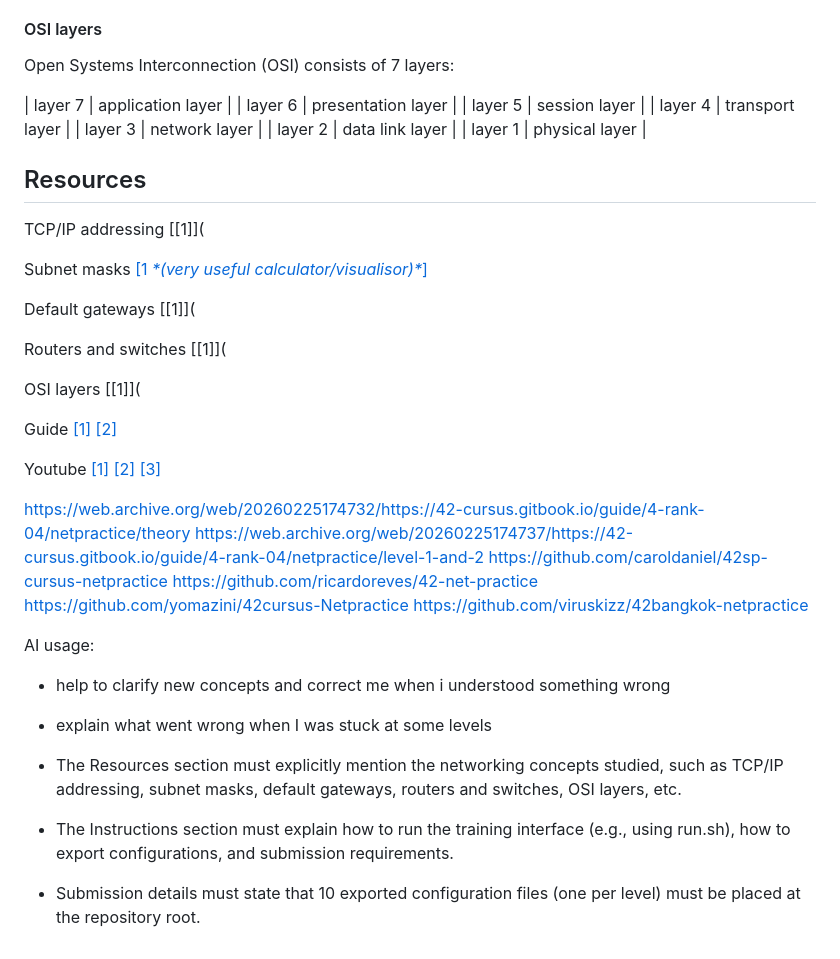
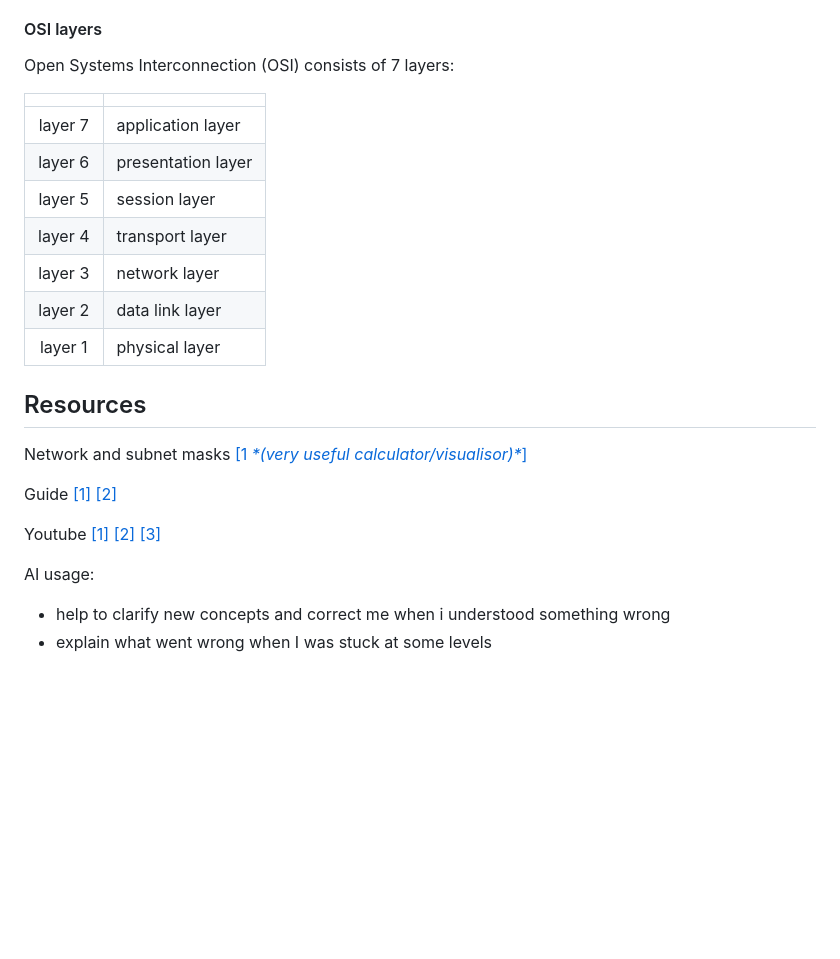
Before and after one commit to karlacwm/42, a Markdown page: README.md, the part around one of its changes. Drawn GitHub-style; blank space fills up the shorter version.

```diff
--- a/README.md
+++ b/README.md
@@ -88,6 +89,8 @@ When devices from different routers want to communicate, a route from the device
 #### OSI layers
 Open Systems Interconnection (OSI) consists of 7 layers:
 
+|  |  |
+| :---: | :--- |
 | layer 7 | application layer |
 | layer 6 | presentation layer |
 | layer 5 | session layer |
@@ -98,50 +101,20 @@ Open Systems Interconnection (OSI) consists of 7 layers:
 
 
 ## Resources
-TCP/IP addressing
-[[1]](
-
-Subnet masks
+Network and subnet masks
 [[1 *\*(very useful calculator/visualisor)\**]](https://wintelguy.com/ip-mask-visualizer.pl)
 
-Default gateways
-[[1]](
-
-Routers and switches
-[[1]](
-
-OSI layers
-[[1]](
-
 Guide
-[[1]](https://42-cursus.gitbook.io/guide/4-rank-04/netpractice)
-[[2]](http://medium.com/@imyzf/netpractice-2d2b39b6cf0a)
+[[1]](http://medium.com/@imyzf/netpractice-2d2b39b6cf0a)
+[[2]](https://42-cursus.gitbook.io/guide/4-rank-04/netpractice)
+<!-- https://web.archive.org/web/20260225174732/https://42-cursus.gitbook.io/guide/4-rank-04/netpractice/theory
+https://web.archive.org/web/20260225174737/https://42-cursus.gitbook.io/guide/4-rank-04/netpractice/level-1-and-2 -->
 
 Youtube
 [[1]](https://www.youtube.com/playlist?list=PLIhvC56v63IKrRHh3gvZZBAGvsvOhwrRF)
 [[2]](https://www.youtube.com/watch?v=_IOZ8_cPgu8)
 [[3]](https://www.youtube.com/watch?v=HQUw0CfQWAM)
 
-
-https://web.archive.org/web/20260225174732/https://42-cursus.gitbook.io/guide/4-rank-04/netpractice/theory
-https://web.archive.org/web/20260225174737/https://42-cursus.gitbook.io/guide/4-rank-04/netpractice/level-1-and-2
-https://github.com/caroldaniel/42sp-cursus-netpractice
-https://github.com/ricardoreves/42-net-practice
-https://github.com/yomazini/42cursus-Netpractice
-https://github.com/viruskizz/42bangkok-netpractice
-
-
 AI usage:
 - help to clarify new concepts and correct me when i understood something wrong
 - explain what went wrong when I was stuck at some levels
-
-
-
-
-- The Resources section must explicitly mention the networking concepts studied,
-such as TCP/IP addressing, subnet masks, default gateways, routers and
-switches, OSI layers, etc.
-- The Instructions section must explain how to run the training interface (e.g.,
-using run.sh), how to export configurations, and submission requirements.
-- Submission details must state that 10 exported configuration files (one per level)
-must be placed at the repository root.
```
Also changed, not shown: other parts of README.md (+5 -4 lines).
